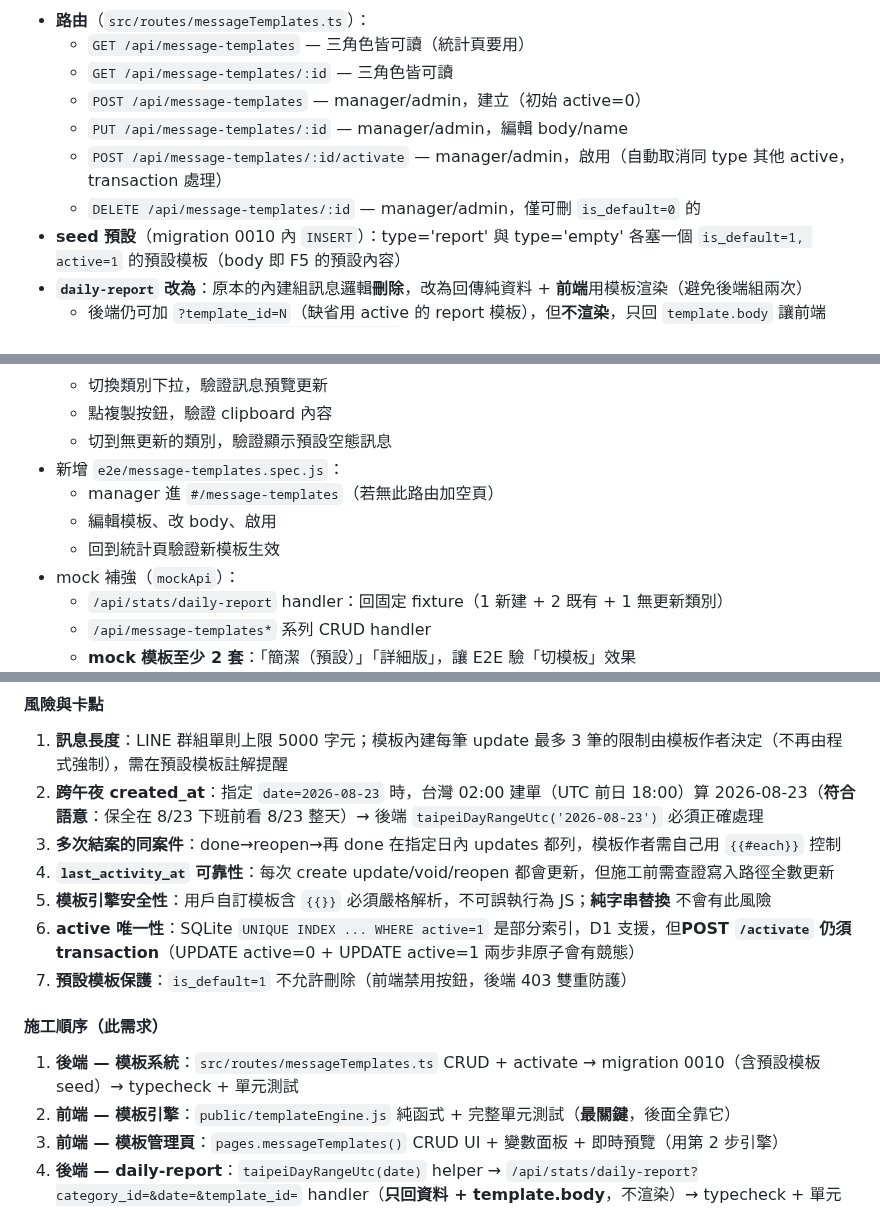
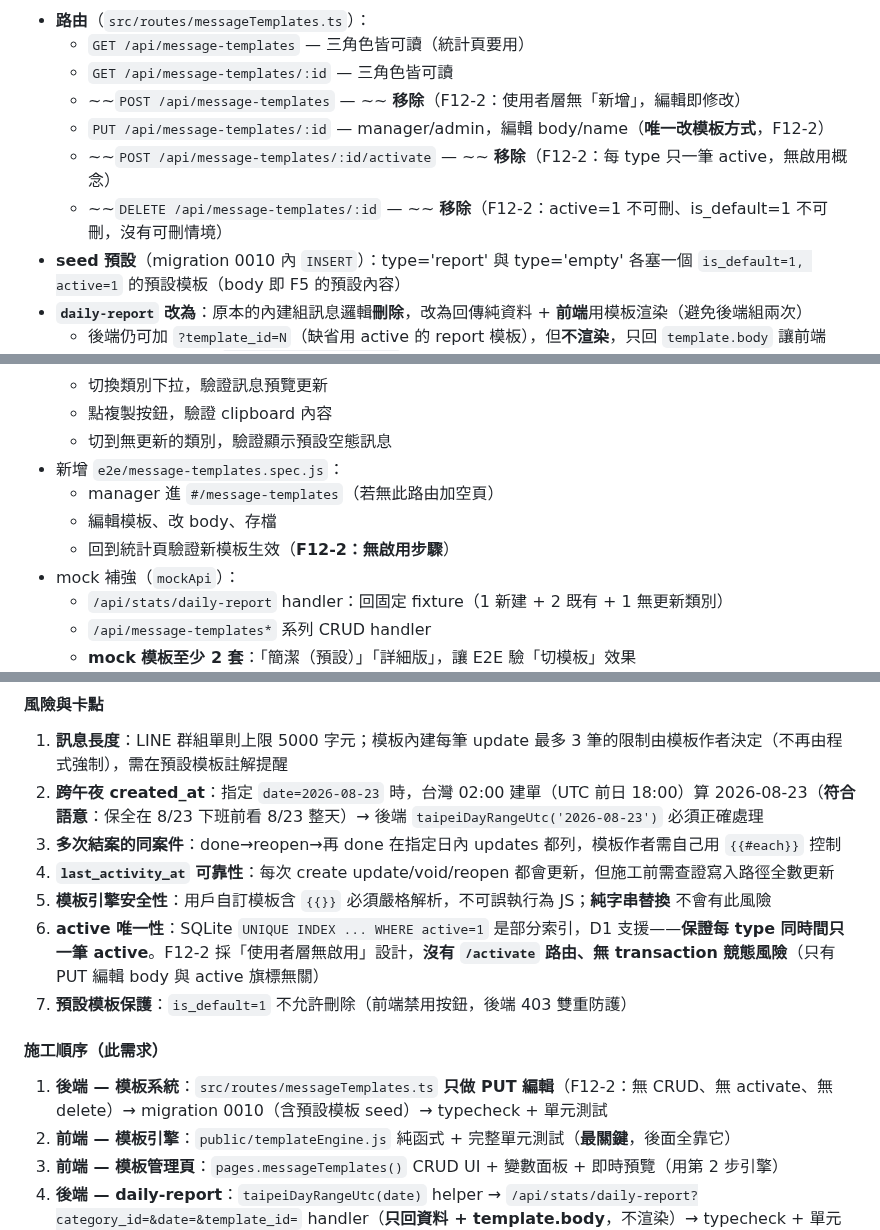
Before and after one commit to asdf80730/repair0818, a Markdown page: docs/v1.1.15-變更需求清單.md, 3 parts joined by grey strips. Drawn GitHub-style.

Commit message:
docs(v1.1.15): 補對齊 F12-2——風險段/施工順序清 activate 殘留
F10 風險段 6（active 唯一性）、F10 施工順序 1（後端路由
清單）、F10 測試段（CRUD + activate）三處還提 activate，
與 F12-2「無啟用概念」不一致，全部同步改寫：

- 風險段 6：改為「無 /activate 路由、無 transaction 競態」
- 施工順序 1：改為「只做 PUT 編輯」
- 測試段：改為「PUT 編輯 + 部分唯一索引驗證」

至此 F6/F7/F10/F12-2 全文件一致：模板管理只有編輯。

```diff
--- a/docs/v1.1.15-變更需求清單.md
+++ b/docs/v1.1.15-變更需求清單.md
@@ -207,10 +207,10 @@ CREATE UNIQUE INDEX idx_message_templates_active
 - **路由**（`src/routes/messageTemplates.ts`）：
   - `GET /api/message-templates` — 三角色皆可讀（統計頁要用）
   - `GET /api/message-templates/:id` — 三角色皆可讀
-  - `POST /api/message-templates` — manager/admin，建立（初始 active=0）
-  - `PUT /api/message-templates/:id` — manager/admin，編輯 body/name
-  - `POST /api/message-templates/:id/activate` — manager/admin，啟用（自動取消同 type 其他 active，transaction 處理）
-  - `DELETE /api/message-templates/:id` — manager/admin，僅可刪 `is_default=0` 的
+  - ~~`POST /api/message-templates` — ~~ **移除**（F12-2：使用者層無「新增」，編輯即修改）
+  - `PUT /api/message-templates/:id` — manager/admin，編輯 body/name（**唯一改模板方式**，F12-2）
+  - ~~`POST /api/message-templates/:id/activate` — ~~ **移除**（F12-2：每 type 只一筆 active，無啟用概念）
+  - ~~`DELETE /api/message-templates/:id` — ~~ **移除**（F12-2：active=1 不可刪、is_default=1 不可刪，沒有可刪情境）
 - **seed 預設**（migration 0010 內 `INSERT`）：type='report' 與 type='empty' 各塞一個 `is_default=1, active=1` 的預設模板（body 即 F5 的預設內容）
 - **`daily-report` 改為**：原本的內建組訊息邏輯**刪除**，改為回傳純資料 + **前端**用模板渲染（避免後端組兩次）
   - 後端仍可加 `?template_id=N`（缺省用 active 的 report 模板），但**不渲染**，只回 `template.body` 讓前端用，**或**前端另呼叫 `/api/message-templates` 抓 active（兩種都可，前者省一次 roundtrip → 推薦）
@@ -309,8 +309,8 @@ export function render(template, ctx) { /* ... */ }
   - 切到無更新的類別，驗證顯示預設空態訊息
 - 新增 `e2e/message-templates.spec.js`：
   - manager 進 `#/message-templates`（若無此路由加空頁）
-  - 編輯模板、改 body、啟用
-  - 回到統計頁驗證新模板生效
+  - 編輯模板、改 body、存檔
+  - 回到統計頁驗證新模板生效（**F12-2：無啟用步驟**）
 - mock 補強（`mockApi`）：
   - `/api/stats/daily-report` handler：回固定 fixture（1 新建 + 2 既有 + 1 無更新類別）
   - `/api/message-templates*` 系列 CRUD handler
@@ -337,12 +337,12 @@ export function render(template, ctx) { /* ... */ }
 3. **多次結案的同案件**：done→reopen→再 done 在指定日內 updates 都列，模板作者需自己用 `{{#each}}` 控制
 4. **`last_activity_at` 可靠性**：每次 create update/void/reopen 都會更新，但施工前需查證寫入路徑全數更新
 5. **模板引擎安全性**：用戶自訂模板含 `{{}}` 必須嚴格解析，不可誤執行為 JS；**純字串替換** 不會有此風險
-6. **active 唯一性**：SQLite `UNIQUE INDEX ... WHERE active=1` 是部分索引，D1 支援，但**POST `/activate` 仍須 transaction**（UPDATE active=0 + UPDATE active=1 兩步非原子會有競態）
+6. **active 唯一性**：SQLite `UNIQUE INDEX ... WHERE active=1` 是部分索引，D1 支援——**保證每 type 同時間只一筆 active**。F12-2 採「使用者層無啟用」設計，**沒有 `/activate` 路由、無 transaction 競態風險**（只有 PUT 編輯 body 與 active 旗標無關）
 7. **預設模板保護**：`is_default=1` 不允許刪除（前端禁用按鈕，後端 403 雙重防護）
 
 #### 施工順序（此需求）
 
-1. **後端 — 模板系統**：`src/routes/messageTemplates.ts` CRUD + activate → migration 0010（含預設模板 seed）→ typecheck + 單元測試
+1. **後端 — 模板系統**：`src/routes/messageTemplates.ts` **只做 PUT 編輯**（F12-2：無 CRUD、無 activate、無 delete）→ migration 0010（含預設模板 seed）→ typecheck + 單元測試
 2. **前端 — 模板引擎**：`public/templateEngine.js` 純函式 + 完整單元測試（**最關鍵**，後面全靠它）
 3. **前端 — 模板管理頁**：`pages.messageTemplates()` CRUD UI + 變數面板 + 即時預覽（用第 2 步引擎）
 4. **後端 — daily-report**：`taipeiDayRangeUtc(date)` helper → `/api/stats/daily-report?category_id=&date=&template_id=` handler（**只回資料 + template.body**，不渲染）→ typecheck + 單元測試
```
Also changed, not shown: other parts of docs/v1.1.15-變更需求清單.md (+1 -1 lines).
